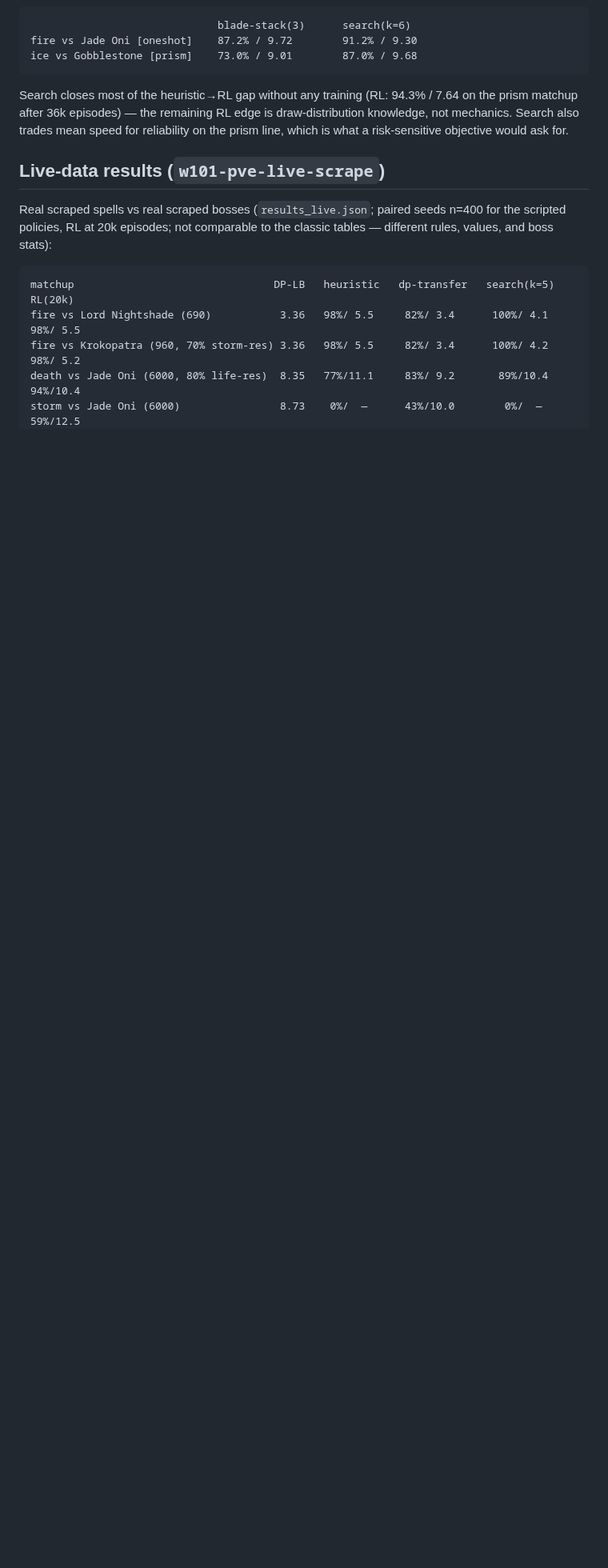
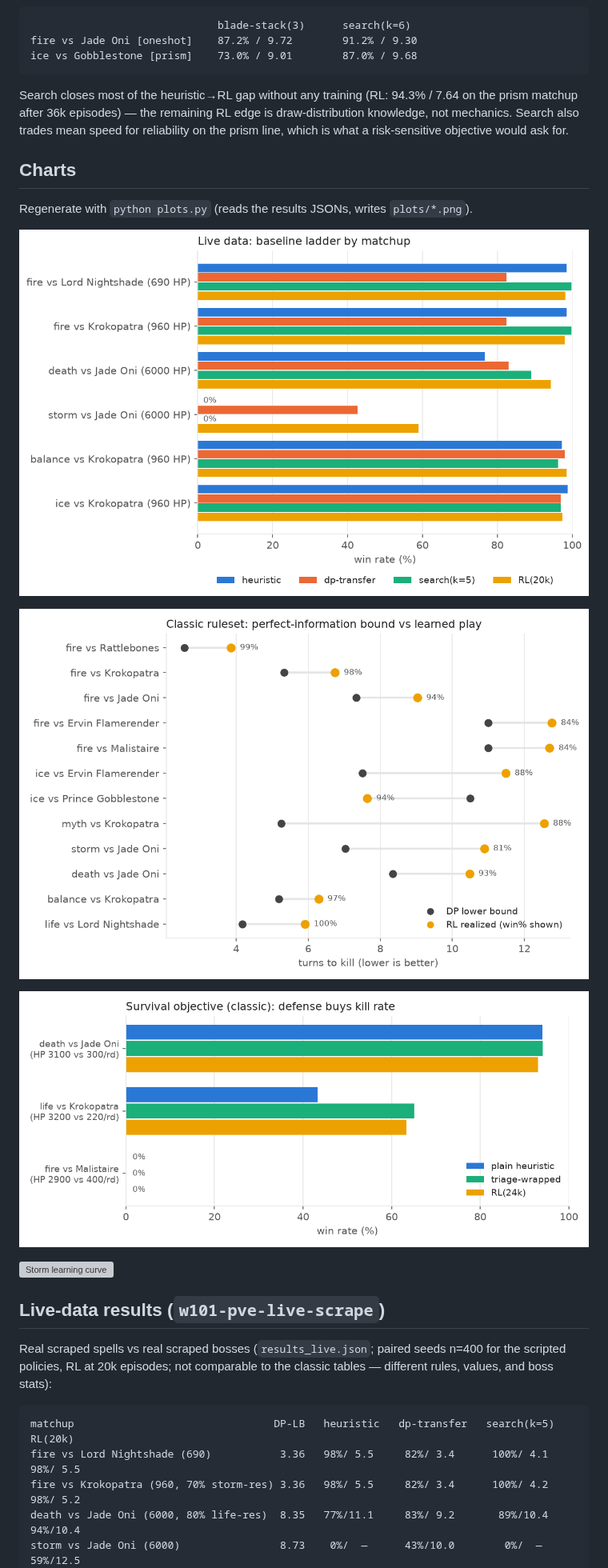
Before and after one commit to kLamAHS/wizAi, a Markdown page: README.md, the part around the change. Shown at 80% size. Rendered like a GitHub page; pictures changed too: plots/classic_gap.png (added), plots/live_ladder.png (added), plots/survival.png (added); blank space fills up the shorter version; grey boxes are pictures that could not be loaded.

```diff
--- a/README.md
+++ b/README.md
@@ -147,6 +147,19 @@ edge is draw-distribution knowledge, not mechanics. Search also trades
 mean speed for reliability on the prism line, which is what a
 risk-sensitive objective would ask for.
 
+## Charts
+
+Regenerate with `python plots.py` (reads the results JSONs, writes
+`plots/*.png`).
+
+![Live-data baseline ladder](plots/live_ladder.png)
+
+![Classic bound vs learned play](plots/classic_gap.png)
+
+![Survival trade-off](plots/survival.png)
+
+![Storm learning curve](plots/storm_curve.png)
+
 ## Live-data results (`w101-pve-live-scrape`)
 
 Real scraped spells vs real scraped bosses (`results_live.json`; paired
```
Also changed, not shown: 6 other files.
